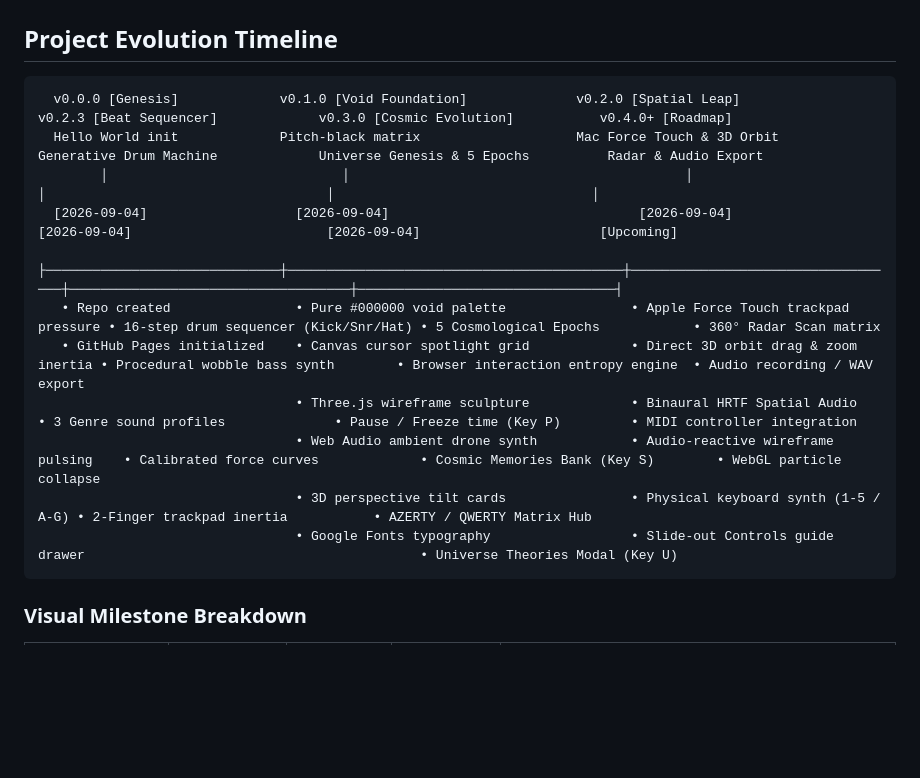
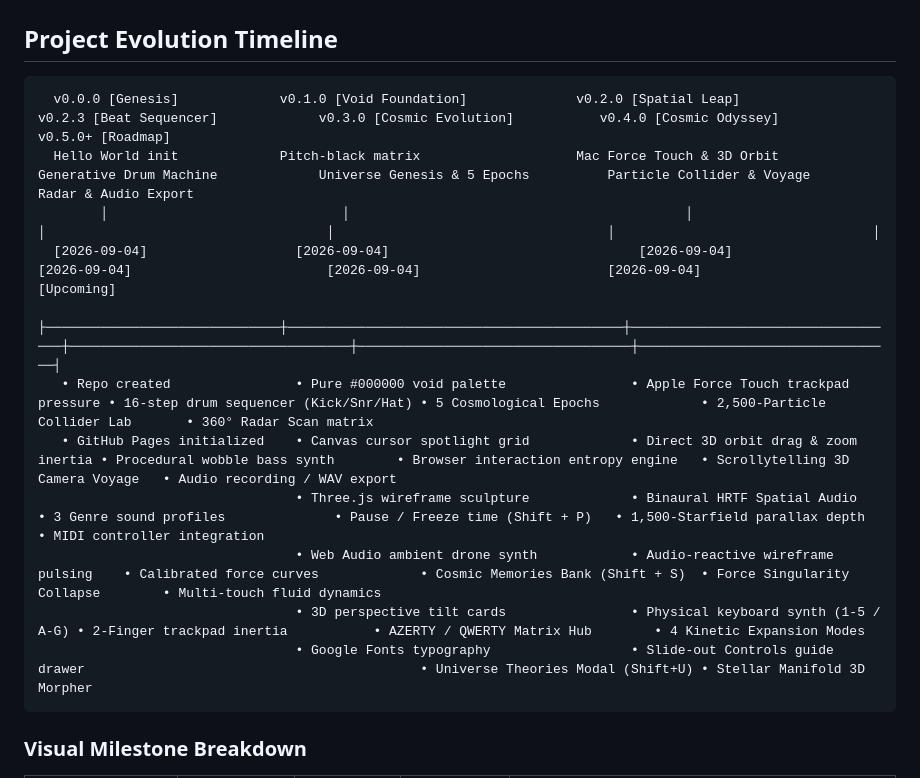
Before and after one commit to jennsolenya/jennsolenya.github.io, a Markdown page: README.md, the part around one of its changes. Rendered like a GitHub page; blank space fills up the shorter version.

Commit message:
docs: update README project evolution timeline with v0.4.0 roadmap details

````diff
--- a/README.md
+++ b/README.md
@@ -9,17 +9,17 @@ Live site: [jennsolenya.github.io](https://jennsolenya.github.io)
 ## Project Evolution Timeline
 
 ```
-  v0.0.0 [Genesis]             v0.1.0 [Void Foundation]              v0.2.0 [Spatial Leap]                 v0.2.3 [Beat Sequencer]             v0.3.0 [Cosmic Evolution]           v0.4.0+ [Roadmap]
-  Hello World init             Pitch-black matrix                    Mac Force Touch & 3D Orbit            Generative Drum Machine             Universe Genesis & 5 Epochs          Radar & Audio Export
-        │                              │                                           │                                   │                                    │                                 │
-  [2026-09-04]                   [2026-09-04]                                [2026-09-04]                        [2026-09-04]                         [2026-09-04]                       [Upcoming]
-        ├──────────────────────────────┼───────────────────────────────────────────┼───────────────────────────────────┼────────────────────────────────────┼─────────────────────────────────┤
-   • Repo created                • Pure #000000 void palette                • Apple Force Touch trackpad pressure • 16-step drum sequencer (Kick/Snr/Hat) • 5 Cosmological Epochs            • 360° Radar Scan matrix
-   • GitHub Pages initialized    • Canvas cursor spotlight grid             • Direct 3D orbit drag & zoom inertia • Procedural wobble bass synth        • Browser interaction entropy engine  • Audio recording / WAV export
-                                 • Three.js wireframe sculpture             • Binaural HRTF Spatial Audio         • 3 Genre sound profiles              • Pause / Freeze time (Key P)         • MIDI controller integration
-                                 • Web Audio ambient drone synth            • Audio-reactive wireframe pulsing    • Calibrated force curves             • Cosmic Memories Bank (Key S)        • WebGL particle collapse
-                                 • 3D perspective tilt cards                • Physical keyboard synth (1-5 / A-G) • 2-Finger trackpad inertia           • AZERTY / QWERTY Matrix Hub
-                                 • Google Fonts typography                  • Slide-out Controls guide drawer                                           • Universe Theories Modal (Key U)
+  v0.0.0 [Genesis]             v0.1.0 [Void Foundation]              v0.2.0 [Spatial Leap]                 v0.2.3 [Beat Sequencer]             v0.3.0 [Cosmic Evolution]           v0.4.0 [Cosmic Odyssey]             v0.5.0+ [Roadmap]
+  Hello World init             Pitch-black matrix                    Mac Force Touch & 3D Orbit            Generative Drum Machine             Universe Genesis & 5 Epochs          Particle Collider & Voyage          Radar & Audio Export
+        │                              │                                           │                                   │                                    │                                   │                                 │
+  [2026-09-04]                   [2026-09-04]                                [2026-09-04]                        [2026-09-04]                         [2026-09-04]                        [2026-09-04]                       [Upcoming]
+        ├──────────────────────────────┼───────────────────────────────────────────┼───────────────────────────────────┼────────────────────────────────────┼───────────────────────────────────┼─────────────────────────────────┤
+   • Repo created                • Pure #000000 void palette                • Apple Force Touch trackpad pressure • 16-step drum sequencer (Kick/Snr/Hat) • 5 Cosmological Epochs             • 2,500-Particle Collider Lab       • 360° Radar Scan matrix
+   • GitHub Pages initialized    • Canvas cursor spotlight grid             • Direct 3D orbit drag & zoom inertia • Procedural wobble bass synth        • Browser interaction entropy engine   • Scrollytelling 3D Camera Voyage   • Audio recording / WAV export
+                                 • Three.js wireframe sculpture             • Binaural HRTF Spatial Audio         • 3 Genre sound profiles              • Pause / Freeze time (Shift + P)   • 1,500-Starfield parallax depth    • MIDI controller integration
+                                 • Web Audio ambient drone synth            • Audio-reactive wireframe pulsing    • Calibrated force curves             • Cosmic Memories Bank (Shift + S)  • Force Singularity Collapse        • Multi-touch fluid dynamics
+                                 • 3D perspective tilt cards                • Physical keyboard synth (1-5 / A-G) • 2-Finger trackpad inertia           • AZERTY / QWERTY Matrix Hub        • 4 Kinetic Expansion Modes
+                                 • Google Fonts typography                  • Slide-out Controls guide drawer                                           • Universe Theories Modal (Shift+U) • Stellar Manifold 3D Morpher
 ```
 
 ### Visual Milestone Breakdown
````
Also changed, not shown: other parts of README.md (+3 -2 lines).
